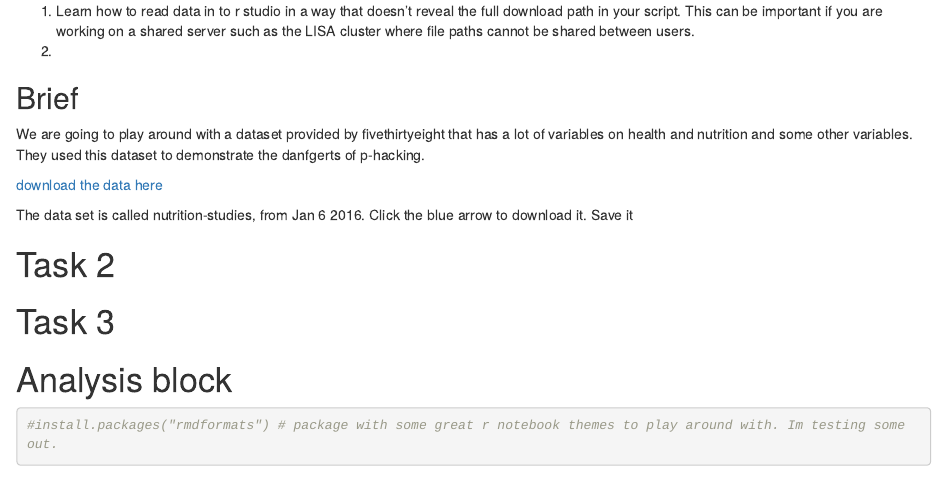
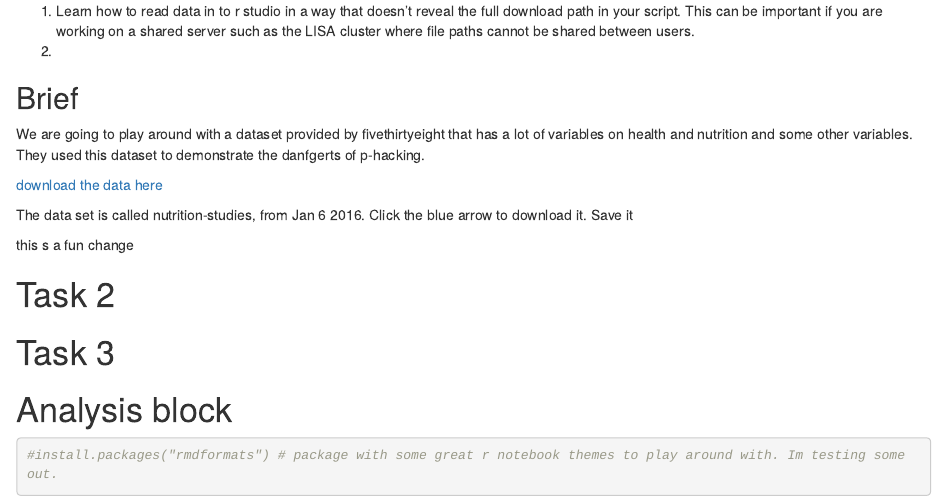
Before and after one commit to klpurves/CollaborativeGitWorkshop, an R Markdown document (CollaborativeGit_SharedWorkbook.Rmd): the page in a window 1100 px wide, from 660 px down. Rendered offline with R 4.5, knitr and Pandoc, with nearby package versions; drawn as R Markdown's standard HTML page in place of the format the file asks for.

Commit message:
add fun change on test branch

````diff
--- a/CollaborativeGit_SharedWorkbook.Rmd
+++ b/CollaborativeGit_SharedWorkbook.Rmd
@@ -44,6 +44,7 @@ The data set is called nutrition-studies, from Jan 6 2016. Click the blue arrow
 
 ```
 
+this s a fun change
 
 # Task 2
 
````
